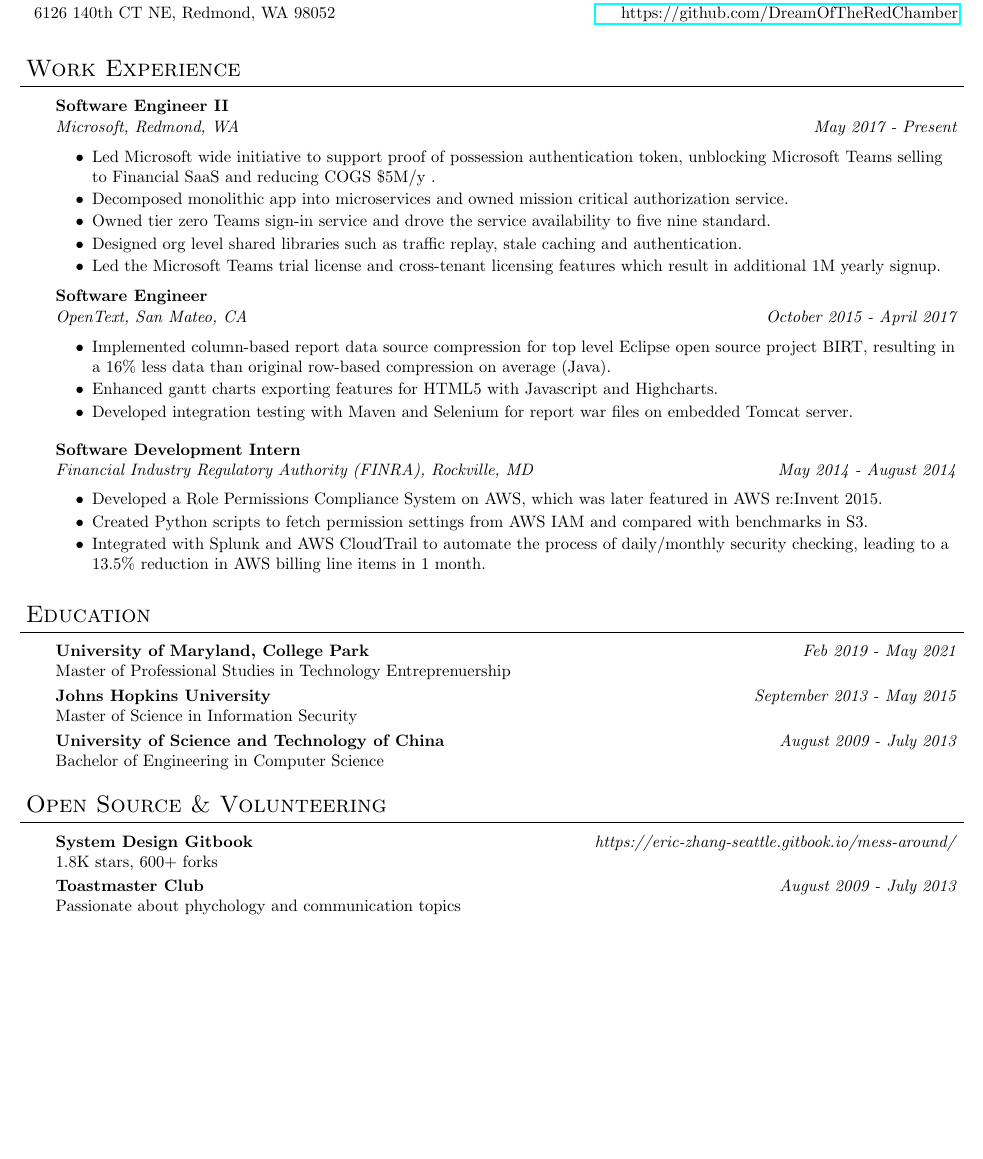
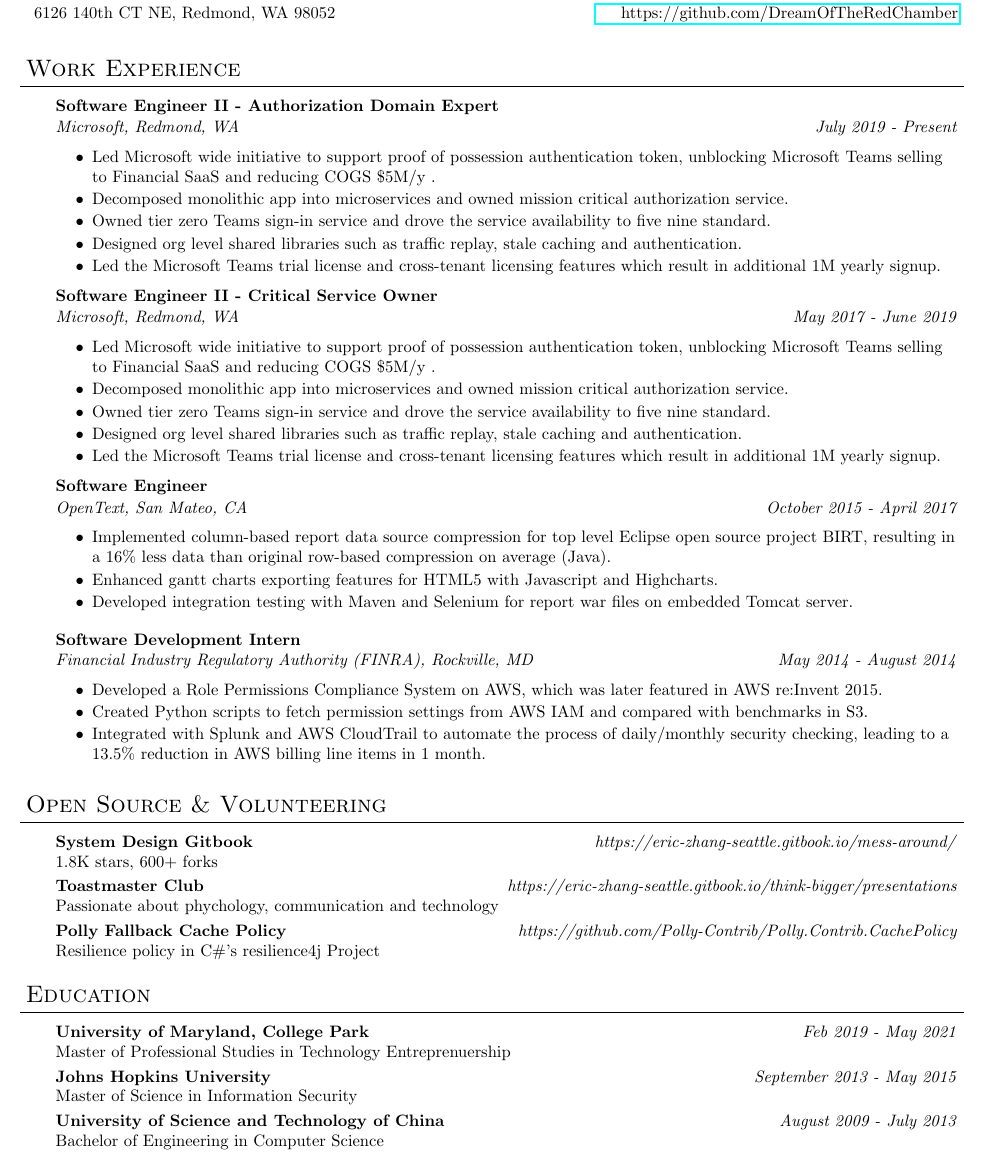
Before and after one commit to DreamOfTheRedChamber/my-resume, a LaTeX CV (Shijie_resume.tex): part of the page, cut so that both start at the same text, the shorter picture padded with empty space. Compiled offline with pdfLaTeX; a LaTeX package or settings file that is missing is left out.

Commit message:
refactor

```diff
--- a/Shijie_resume.tex
+++ b/Shijie_resume.tex
@@ -120,10 +120,22 @@
 \begin{body}
 	\vspace{17pt}
 
-   \textbf{Software Engineer II} \\
+   \textbf{Software Engineer II - Authorization Domain Expert} \\
    \vspace{1pt}
 
-    \emph{Microsoft, Redmond, WA}\hfill \emph{May 2017 - Present}\\
+    \emph{Microsoft, Redmond, WA}\hfill \emph{July 2019 - Present}\\
+     \begin{itemize} \itemsep -0.5pt
+    \item {Led Microsoft wide initiative to support proof of possession authentication token, unblocking Microsoft Teams selling to Financial SaaS and reducing COGS \$5M/y .}
+    \item {Decomposed monolithic app into microservices and owned mission critical authorization service.}
+    \item {Owned tier zero Teams sign-in service and drove the service availability to five nine standard.}
+     \item {Designed org level shared libraries such as traffic replay, stale caching and authentication.}
+     \item {Led the Microsoft Teams trial license and cross-tenant licensing features which result in additional 1M yearly signup.}
+     \end{itemize}
+
+   \textbf{Software Engineer II - Critical Service Owner} \\
+   \vspace{1pt}
+
+    \emph{Microsoft, Redmond, WA}\hfill \emph{May 2017 - June 2019}\\
      \begin{itemize} \itemsep -0.5pt
     \item {Led Microsoft wide initiative to support proof of possession authentication token, unblocking Microsoft Teams selling to Financial SaaS and reducing COGS \$5M/y .}
     \item {Decomposed monolithic app into microservices and owned mission critical authorization service.}
@@ -174,6 +186,24 @@
 
 
 %%%%%%%%%%%%%%%%%%%%%%%%%%%%%%%%%%%%%%%%%%%%%%%%%%%%%%%%%%%%%%%%%%%%%%%%%%%%%%%%
+% Open Source
+\header{Open Source \& Volunteering}
+
+\begin{body}
+	\vspace{17pt}
+	\textbf{System Design Gitbook} \hfill \emph{https://eric-zhang-seattle.gitbook.io/mess-around/} \\
+	1.8K stars, 600+ forks\\
+  \smallskip
+	\textbf{Toastmaster Club} \hfill \emph{https://eric-zhang-seattle.gitbook.io/think-bigger/presentations} \\
+	Passionate about phychology,  communication and technology\\
+ \smallskip
+	\textbf{Polly Fallback Cache Policy}{}\hfill \emph{https://github.com/Polly-Contrib/Polly.Contrib.CachePolicy}{} \\
+	Resilience policy in C\#'s resilience4j Project \hfill \\
+\end{body}
+
+\bigskip
+
+%%%%%%%%%%%%%%%%%%%%%%%%%%%%%%%%%%%%%%%%%%%%%%%%%%%%%%%%%%%%%%%%%%%%%%%%%%%%%%%%
 % Education
 \header{Education}
 
@@ -189,23 +219,6 @@
 	Bachelor of Engineering in Computer Science \\
 \end{body}
 
-\bigskip
-
-%%%%%%%%%%%%%%%%%%%%%%%%%%%%%%%%%%%%%%%%%%%%%%%%%%%%%%%%%%%%%%%%%%%%%%%%%%%%%%%%
-% Open Source
-\header{Open Source \& Volunteering}
-
-\begin{body}
-	\vspace{17pt}
-	\textbf{System Design Gitbook} \hfill \emph{https://eric-zhang-seattle.gitbook.io/mess-around/} \\
-	1.8K stars, 600+ forks\\
-%  \smallskip
-%	\textbf{Polly Fallback Cache Policy}{}\hfill \emph{Resilience policy projects in Polly, resilience4j in C# world}{} \\
-%	Master of Science in Information Security \hfill \\
-  \smallskip
-	\textbf{Toastmaster Club} \hfill \emph{August 2009 - July 2013} \\
-	Passionate about phychology and communication topics\\
-\end{body}
 
 %%%%%%%%%%%%%%%%%%%%%%%%%%%%%%%%%%%%%%%%%%%%%%%%%%%%%%%%%%%%%%%%%%%%%%%%%%%%%%%%
 % Skills
```
Also changed, not shown: Shijie_resume.pdf, 2 other files.
